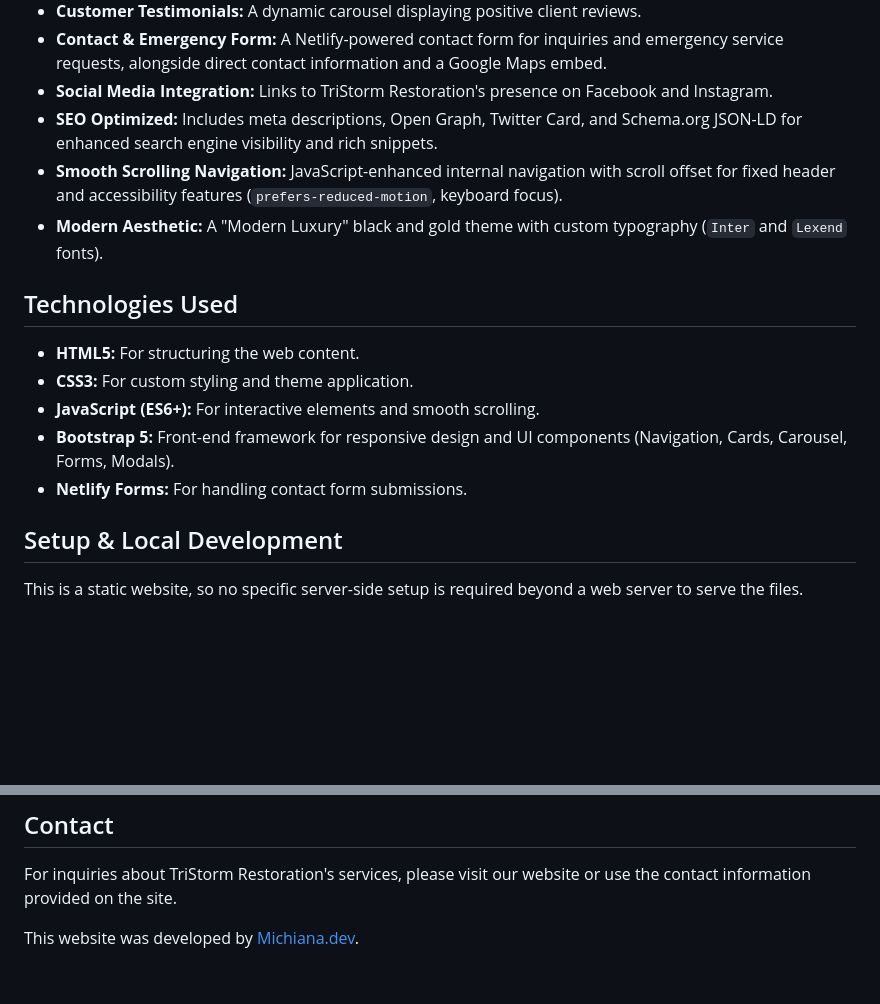
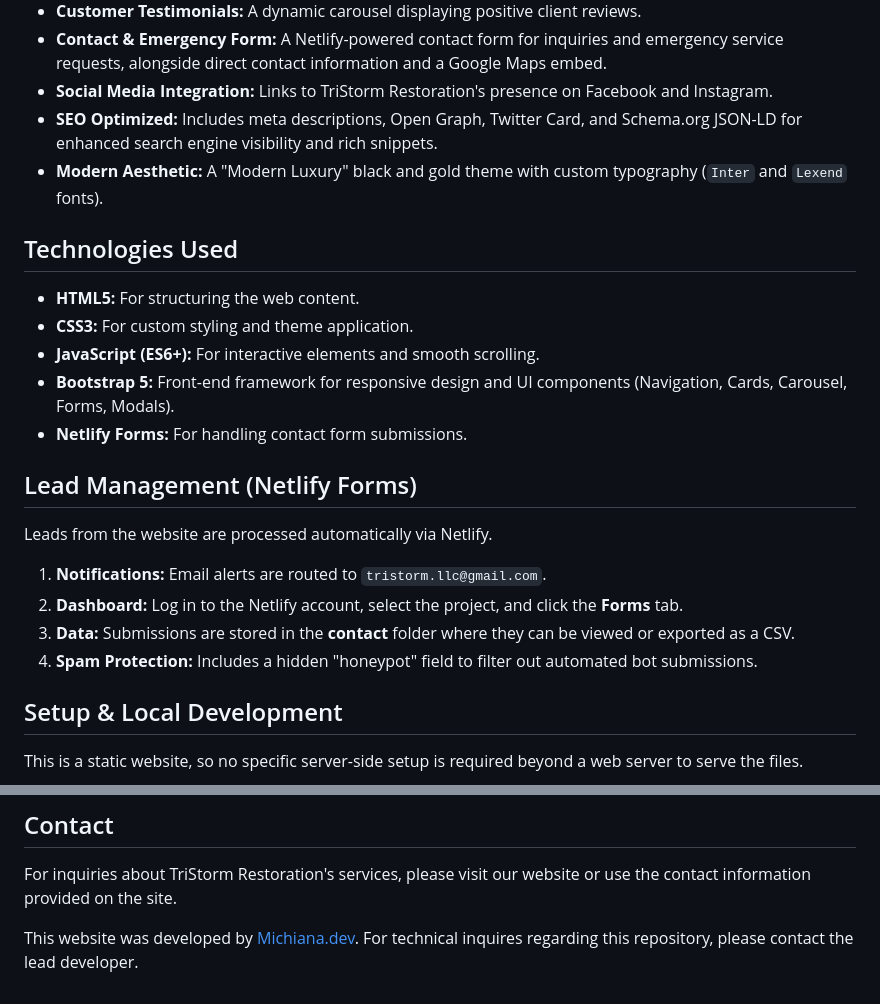
Before and after one commit to justjoe19/tristorm-restoration, a Markdown page: README.md, 2 parts joined by grey strips. Drawn GitHub-style; blank space fills up the shorter version.

Commit message:
feat: Updated README file with Status Badge and Lead Management instructions.

```diff
--- a/README.md
+++ b/README.md
@@ -13,7 +15,6 @@ The TriStorm Restoration website is a professional, responsive static site desig
 *   **Contact & Emergency Form:** A Netlify-powered contact form for inquiries and emergency service requests, alongside direct contact information and a Google Maps embed.
 *   **Social Media Integration:** Links to TriStorm Restoration's presence on Facebook and Instagram.
 *   **SEO Optimized:** Includes meta descriptions, Open Graph, Twitter Card, and Schema.org JSON-LD for enhanced search engine visibility and rich snippets.
-*   **Smooth Scrolling Navigation:** JavaScript-enhanced internal navigation with scroll offset for fixed header and accessibility features (`prefers-reduced-motion`, keyboard focus).
 *   **Modern Aesthetic:** A "Modern Luxury" black and gold theme with custom typography (`Inter` and `Lexend` fonts).
 
 ## Technologies Used
@@ -23,6 +24,13 @@ The TriStorm Restoration website is a professional, responsive static site desig
 *   **JavaScript (ES6+):** For interactive elements and smooth scrolling.
 *   **Bootstrap 5:** Front-end framework for responsive design and UI components (Navigation, Cards, Carousel, Forms, Modals).
 *   **Netlify Forms:** For handling contact form submissions.
+
+## Lead Management (Netlify Forms)
+Leads from the website are processed automatically via Netlify.
+1. **Notifications:** Email alerts are routed to `tristorm.llc@gmail.com`.
+2. **Dashboard:** Log in to the Netlify account, select the project, and click the **Forms** tab.
+3. **Data:** Submissions are stored in the **contact** folder where they can be viewed or exported as a CSV.
+4. **Spam Protection:** Includes a hidden "honeypot" field to filter out automated bot submissions.
 
 ## Setup & Local Development
 
@@ -62,4 +70,4 @@ This project is proprietary and all rights are reserved by TriStorm Restoration.
 
 For inquiries about TriStorm Restoration's services, please visit our website or use the contact information provided on the site.
 
-This website was developed by [Michiana.dev](https://michiana.dev).
+This website was developed by [Michiana.dev](https://michiana.dev). For technical inquires regarding this repository, please contact the lead developer.
```
Also changed, not shown: other parts of README.md (+2 -0 lines).
